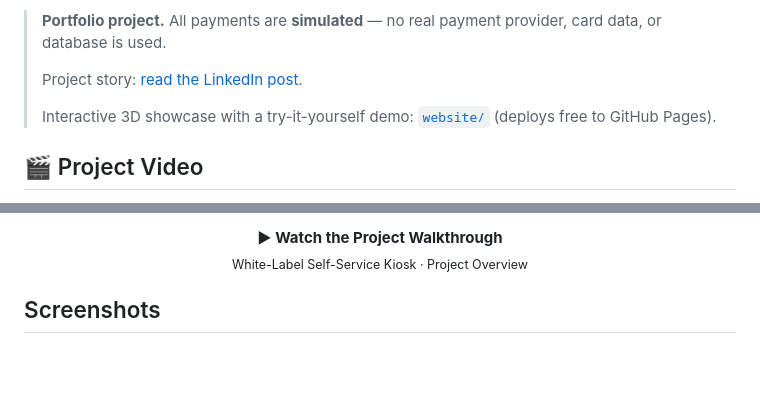
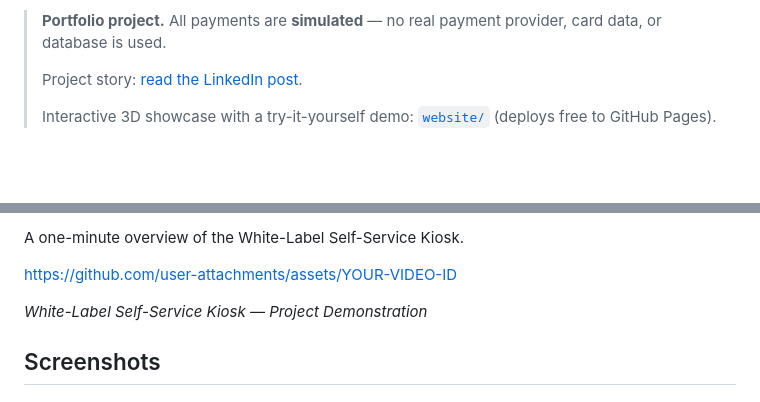
Before and after one commit to amir2965/White-labeled-self-service-kiosk-for-Ipad, a Markdown page: README.md, 2 parts joined by grey strips. Drawn GitHub-style; blank space fills up the shorter version.

```diff
--- a/README.md
+++ b/README.md
@@ -8,5 +8,4 @@ A tablet-style, self-service ordering kiosk with a merchant back office, built w
 >
 > Interactive 3D showcase with a try-it-yourself demo: [`website/`](website) (deploys free to GitHub Pages).
 
-## 🎬 Project Video
 
@@ -22,9 +13,9 @@ A tablet-style, self-service ordering kiosk with a merchant back office, built w
 
-<p align="center">
-  <strong>▶ Watch the Project Walkthrough</strong>
-  <br>
-  <sub>White-Label Self-Service Kiosk · Project Overview</sub>
-</p>
+A one-minute overview of the White-Label Self-Service Kiosk.
+
+https://github.com/user-attachments/assets/YOUR-VIDEO-ID
+
+*White-Label Self-Service Kiosk — Project Demonstration*
 
 
 ## Screenshots
```
Also changed, not shown: other parts of README.md (+1 -9 lines).
